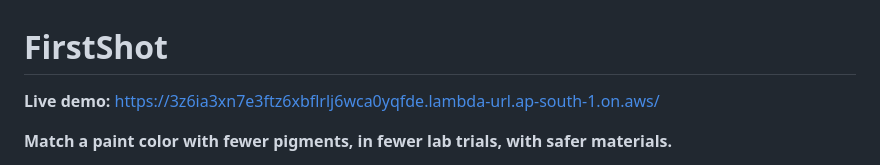
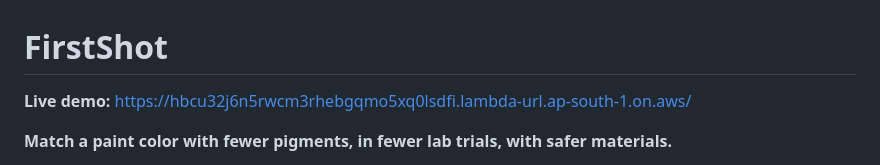
Before and after one commit to RudraMaharao/firstshot, a Markdown page: README.md, the part around the change. Rendered like a GitHub page.

Commit message:
Update live demo link

```diff
--- a/README.md
+++ b/README.md
@@ -1,6 +1,6 @@
 # FirstShot
 
-**Live demo:** https://3z6ia3xn7e3ftz6xbflrlj6wca0yqfde.lambda-url.ap-south-1.on.aws/
+**Live demo:** https://hbcu32j6n5rwcm3rhebgqmo5xq0lsdfi.lambda-url.ap-south-1.on.aws/
 
 **Match a paint color with fewer pigments, in fewer lab trials, with safer materials.**
 
```
